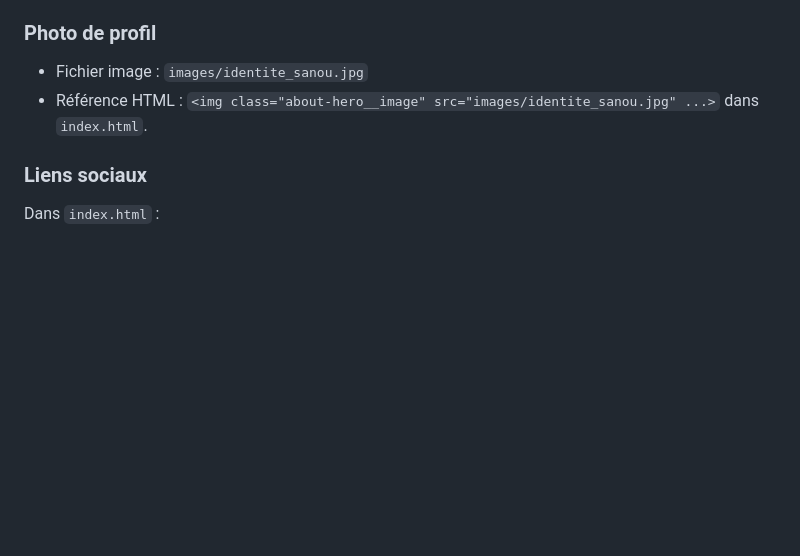
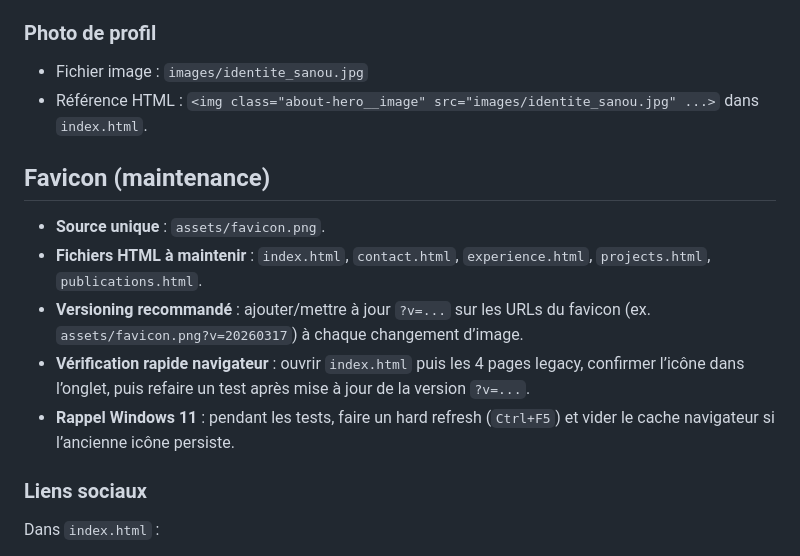
Before and after one commit to rot226/site_web_perso, a Markdown page: README.md, the part around the change. Rendered like a GitHub page; blank space fills up the shorter version.

Commit message:
docs: ajouter une section de maintenance du favicon

```diff
--- a/README.md
+++ b/README.md
@@ -97,6 +97,14 @@ Ces variables pilotent la majorité des `gap`, `padding`, `margin`.
 - Fichier image : `images/identite_sanou.jpg`
 - Référence HTML : `<img class="about-hero__image" src="images/identite_sanou.jpg" ...>` dans `index.html`.
 
+## Favicon (maintenance)
+
+- **Source unique** : `assets/favicon.png`.
+- **Fichiers HTML à maintenir** : `index.html`, `contact.html`, `experience.html`, `projects.html`, `publications.html`.
+- **Versioning recommandé** : ajouter/mettre à jour `?v=...` sur les URLs du favicon (ex. `assets/favicon.png?v=20260317`) à chaque changement d’image.
+- **Vérification rapide navigateur** : ouvrir `index.html` puis les 4 pages legacy, confirmer l’icône dans l’onglet, puis refaire un test après mise à jour de la version `?v=...`.
+- **Rappel Windows 11** : pendant les tests, faire un hard refresh (`Ctrl+F5`) et vider le cache navigateur si l’ancienne icône persiste.
+
 ### Liens sociaux
 
 Dans `index.html` :
```
